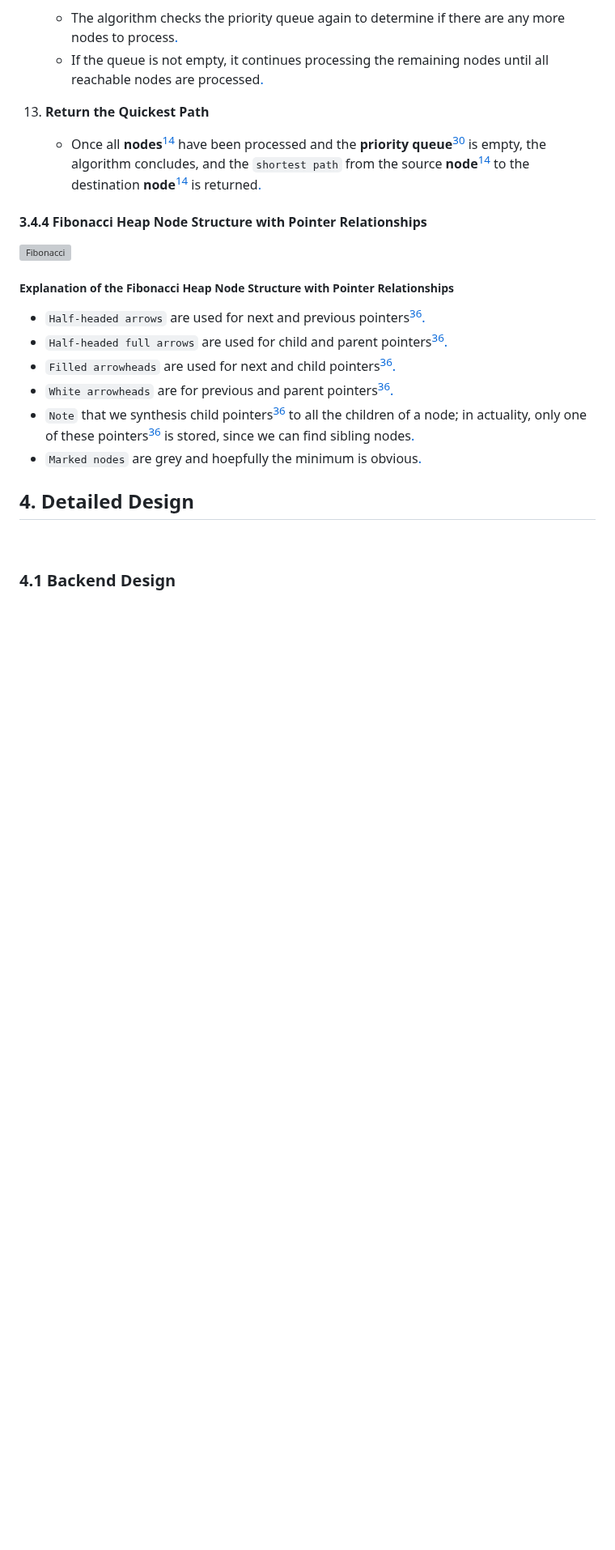
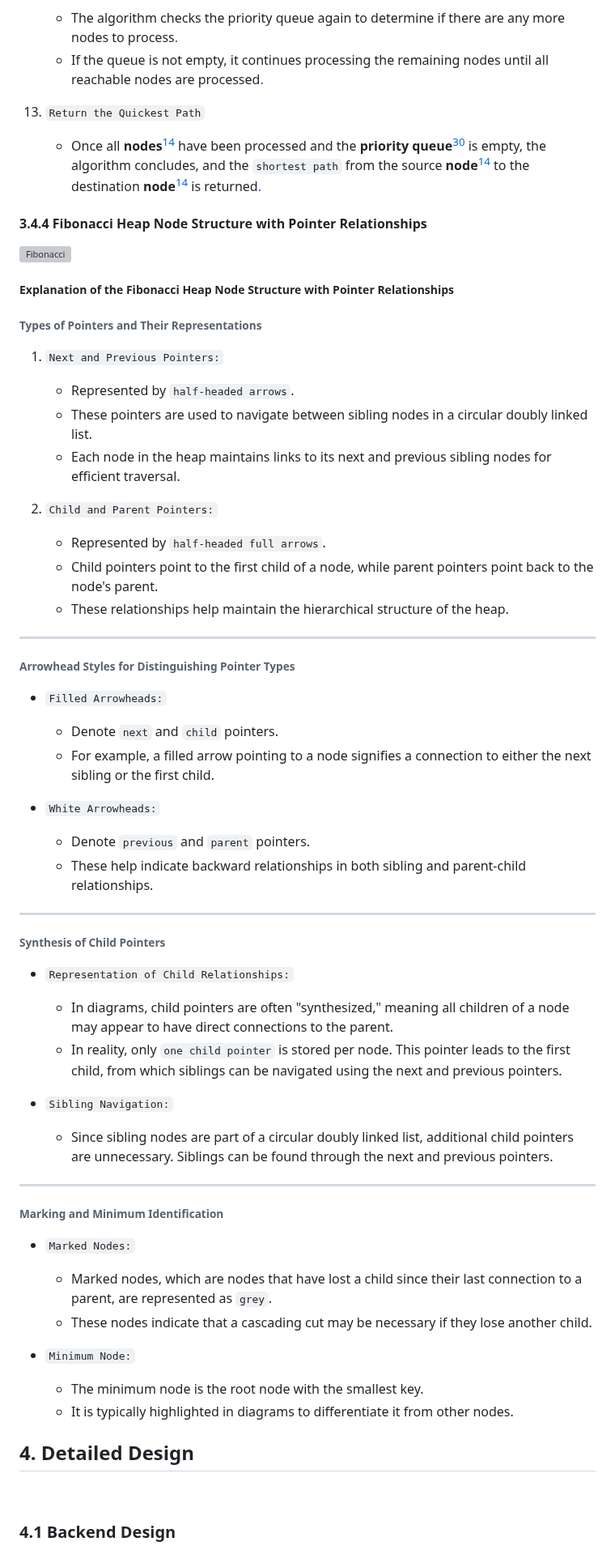
Before and after one commit to algosup/2024-2025-project-3-quickest-path-team-5, a Markdown page: documents/technical_specifications/TechnicalSpecifications.md, the part around one of its changes. Shown at 81% size. Drawn GitHub-style; blank space fills up the shorter version; grey boxes are pictures that could not be loaded.

```diff
--- a/documents/technical_specifications/TechnicalSpecifications.md
+++ b/documents/technical_specifications/TechnicalSpecifications.md
@@ -835,7 +841,7 @@ The following diagram illustrates the step-by-step execution of **Dijkstra's alg
     - The algorithm checks the priority queue again to determine if there are any more nodes to process[.][3]
     - If the queue is not empty, it continues processing the remaining nodes until all reachable nodes are processed[.][3]
 
-13. **Return the Quickest Path**
+13. `Return the Quickest Path`
     - Once all **nodes**<sup>[14](#glossary-14)</sup> have been processed and the **priority queue**<sup>[30](#glossary-30)</sup> is empty, the algorithm concludes, and the `shortest path` from the source **node**<sup>[14](#glossary-14)</sup> to the destination **node**<sup>[14](#glossary-14)</sup> is returned[.][3]
 
 #### 3.4.4 Fibonacci Heap Node Structure with Pointer Relationships
@@ -844,12 +850,52 @@ The following diagram illustrates the step-by-step execution of **Dijkstra's alg
 
 ##### Explanation of the Fibonacci Heap Node Structure with Pointer Relationships
 
-- `Half-headed arrows` are used for next and previous pointers<sup>[36](#glossary-36)</sup>[.][3]
-- `Half-headed full arrows` are used for child and parent pointers<sup>[36](#glossary-36)</sup>[.][3]
-- `Filled arrowheads` are used for next and child pointers<sup>[36](#glossary-36)</sup>[.][3]
-- `White arrowheads` are for previous and parent pointers<sup>[36](#glossary-36)</sup>[.][3]
-- `Note` that we synthesis child pointers<sup>[36](#glossary-36)</sup> to all the children of a node; in actuality, only one of these pointers<sup>[36](#glossary-36)</sup> is stored, since we can find sibling nodes[.][3]
-- `Marked nodes` are grey and hoepfully the minimum is obvious[.][3]
+###### Types of Pointers and Their Representations
+
+1. `Next and Previous Pointers:`
+   - Represented by `half-headed arrows`.
+   - These pointers are used to navigate between sibling nodes in a circular doubly linked list.
+   - Each node in the heap maintains links to its next and previous sibling nodes for efficient traversal.
+
+2. `Child and Parent Pointers:`
+   - Represented by `half-headed full arrows`.
+   - Child pointers point to the first child of a node, while parent pointers point back to the node's parent.
+   - These relationships help maintain the hierarchical structure of the heap.
+
+---
+
+###### Arrowhead Styles for Distinguishing Pointer Types
+
+- `Filled Arrowheads:`
+  - Denote `next` and `child` pointers.
+  - For example, a filled arrow pointing to a node signifies a connection to either the next sibling or the first child.
+
+- `White Arrowheads:`
+  - Denote `previous` and `parent` pointers.
+  - These help indicate backward relationships in both sibling and parent-child relationships.
+
+---
+
+###### Synthesis of Child Pointers
+
+- `Representation of Child Relationships:`
+  - In diagrams, child pointers are often "synthesized," meaning all children of a node may appear to have direct connections to the parent.
+  - In reality, only `one child pointer` is stored per node. This pointer leads to the first child, from which siblings can be navigated using the next and previous pointers.
+
+- `Sibling Navigation:`
+  - Since sibling nodes are part of a circular doubly linked list, additional child pointers are unnecessary. Siblings can be found through the next and previous pointers.
+
+---
+
+###### Marking and Minimum Identification
+
+- `Marked Nodes:`
+  - Marked nodes, which are nodes that have lost a child since their last connection to a parent, are represented as `grey`.
+  - These nodes indicate that a cascading cut may be necessary if they lose another child.
+
+- `Minimum Node:`
+  - The minimum node is the root node with the smallest key.
+  - It is typically highlighted in diagrams to differentiate it from other nodes.
 
 ## 4. Detailed Design
 
```
Also changed, not shown: other parts of documents/technical_specifications/TechnicalSpecifications.md (+235 -224 lines).
